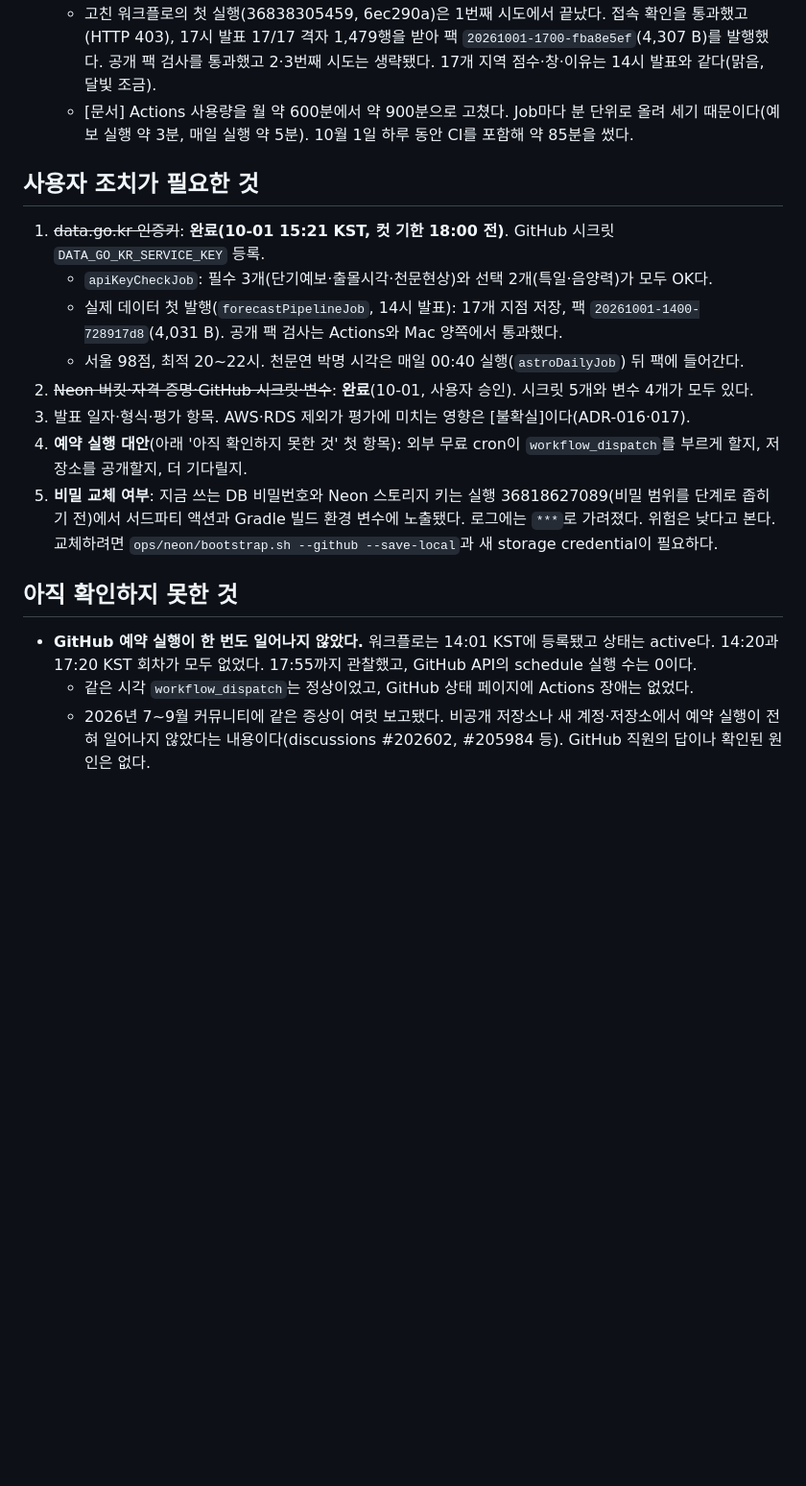
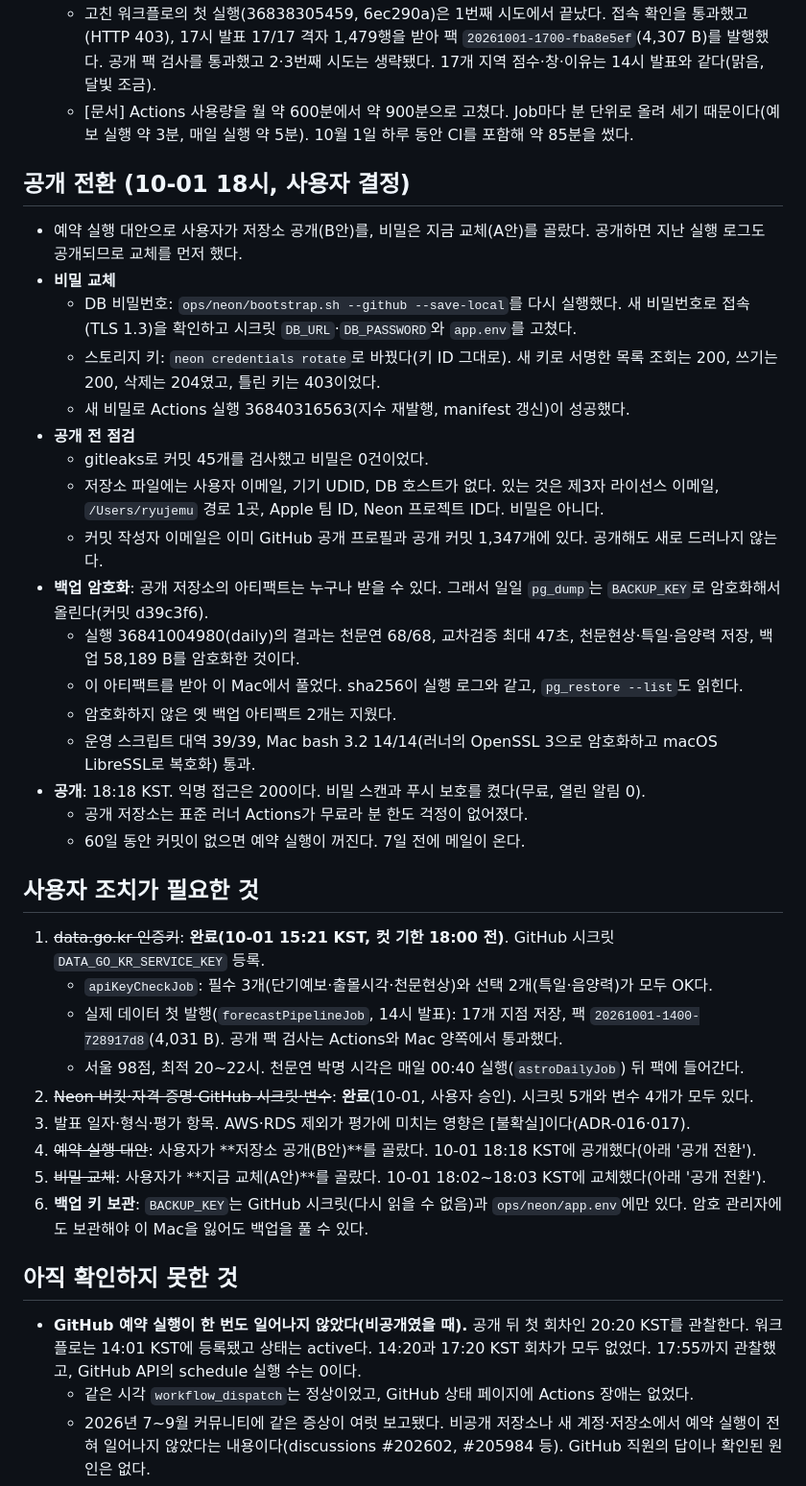
Before and after one commit to Ryu-Jemu/starindex, a Markdown page: docs/verification/W3-status.md, the part around the change. Shown at 96% size. Rendered like a GitHub page; blank space fills up the shorter version.

Commit message:
docs: W3 — 비밀 교체, 공개 전 점검, 백업 암호화 확인, 저장소 공개(사용자 결정)
Co-Authored-By: Claude Opus 5.5 <noreply@anthropic.com>

```diff
--- a/docs/verification/W3-status.md
+++ b/docs/verification/W3-status.md
@@ -88,6 +88,26 @@ AWS용으로 먼저 만든 코드(CloudFront 출처 필터, CloudWatch 지표, C
   - 고친 워크플로의 첫 실행(36838305459, 6ec290a)은 1번째 시도에서 끝났다. 접속 확인을 통과했고(HTTP 403), 17시 발표 17/17 격자 1,479행을 받아 팩 `20261001-1700-fba8e5ef`(4,307 B)를 발행했다. 공개 팩 검사를 통과했고 2·3번째 시도는 생략됐다. 17개 지역 점수·창·이유는 14시 발표와 같다(맑음, 달빛 조금).
   - [문서] Actions 사용량을 월 약 600분에서 약 900분으로 고쳤다. Job마다 분 단위로 올려 세기 때문이다(예보 실행 약 3분, 매일 실행 약 5분). 10월 1일 하루 동안 CI를 포함해 약 85분을 썼다.
 
+## 공개 전환 (10-01 18시, 사용자 결정)
+
+- 예약 실행 대안으로 사용자가 저장소 공개(B안)를, 비밀은 지금 교체(A안)를 골랐다. 공개하면 지난 실행 로그도 공개되므로 교체를 먼저 했다.
+- **비밀 교체**
+  - DB 비밀번호: `ops/neon/bootstrap.sh --github --save-local`를 다시 실행했다. 새 비밀번호로 접속(TLS 1.3)을 확인하고 시크릿 `DB_URL`·`DB_PASSWORD`와 `app.env`를 고쳤다.
+  - 스토리지 키: `neon credentials rotate`로 바꿨다(키 ID 그대로). 새 키로 서명한 목록 조회는 200, 쓰기는 200, 삭제는 204였고, 틀린 키는 403이었다.
+  - 새 비밀로 Actions 실행 36840316563(지수 재발행, manifest 갱신)이 성공했다.
+- **공개 전 점검**
+  - gitleaks로 커밋 45개를 검사했고 비밀은 0건이었다.
+  - 저장소 파일에는 사용자 이메일, 기기 UDID, DB 호스트가 없다. 있는 것은 제3자 라이선스 이메일, `/Users/ryujemu` 경로 1곳, Apple 팀 ID, Neon 프로젝트 ID다. 비밀은 아니다.
+  - 커밋 작성자 이메일은 이미 GitHub 공개 프로필과 공개 커밋 1,347개에 있다. 공개해도 새로 드러나지 않는다.
+- **백업 암호화**: 공개 저장소의 아티팩트는 누구나 받을 수 있다. 그래서 일일 `pg_dump`는 `BACKUP_KEY`로 암호화해서 올린다(커밋 d39c3f6).
+  - 실행 36841004980(daily)의 결과는 천문연 68/68, 교차검증 최대 47초, 천문현상·특일·음양력 저장, 백업 58,189 B를 암호화한 것이다.
+  - 이 아티팩트를 받아 이 Mac에서 풀었다. sha256이 실행 로그와 같고, `pg_restore --list`도 읽힌다.
+  - 암호화하지 않은 옛 백업 아티팩트 2개는 지웠다.
+  - 운영 스크립트 대역 39/39, Mac bash 3.2 14/14(러너의 OpenSSL 3으로 암호화하고 macOS LibreSSL로 복호화) 통과.
+- **공개**: 18:18 KST. 익명 접근은 200이다. 비밀 스캔과 푸시 보호를 켰다(무료, 열린 알림 0).
+  - 공개 저장소는 표준 러너 Actions가 무료라 분 한도 걱정이 없어졌다.
+  - 60일 동안 커밋이 없으면 예약 실행이 꺼진다. 7일 전에 메일이 온다.
+
 ## 사용자 조치가 필요한 것
 
 1. ~~data.go.kr 인증키~~: **완료(10-01 15:21 KST, 컷 기한 18:00 전)**. GitHub 시크릿 `DATA_GO_KR_SERVICE_KEY` 등록.
@@ -96,12 +116,13 @@ AWS용으로 먼저 만든 코드(CloudFront 출처 필터, CloudWatch 지표, C
    - 서울 98점, 최적 20~22시. 천문연 박명 시각은 매일 00:40 실행(`astroDailyJob`) 뒤 팩에 들어간다.
 2. ~~Neon 버킷·자격 증명·GitHub 시크릿·변수~~: **완료**(10-01, 사용자 승인). 시크릿 5개와 변수 4개가 모두 있다.
 3. 발표 일자·형식·평가 항목. AWS·RDS 제외가 평가에 미치는 영향은 [불확실]이다(ADR-016·017).
-4. **예약 실행 대안**(아래 '아직 확인하지 못한 것' 첫 항목): 외부 무료 cron이 `workflow_dispatch`를 부르게 할지, 저장소를 공개할지, 더 기다릴지.
-5. **비밀 교체 여부**: 지금 쓰는 DB 비밀번호와 Neon 스토리지 키는 실행 36818627089(비밀 범위를 단계로 좁히기 전)에서 서드파티 액션과 Gradle 빌드 환경 변수에 노출됐다. 로그에는 `***`로 가려졌다. 위험은 낮다고 본다. 교체하려면 `ops/neon/bootstrap.sh --github --save-local`과 새 storage credential이 필요하다.
+4. ~~예약 실행 대안~~: 사용자가 **저장소 공개(B안)**를 골랐다. 10-01 18:18 KST에 공개했다(아래 '공개 전환').
+5. ~~비밀 교체~~: 사용자가 **지금 교체(A안)**를 골랐다. 10-01 18:02~18:03 KST에 교체했다(아래 '공개 전환').
+6. **백업 키 보관**: `BACKUP_KEY`는 GitHub 시크릿(다시 읽을 수 없음)과 `ops/neon/app.env`에만 있다. 암호 관리자에도 보관해야 이 Mac을 잃어도 백업을 풀 수 있다.
 
 ## 아직 확인하지 못한 것
 
-- **GitHub 예약 실행이 한 번도 일어나지 않았다.** 워크플로는 14:01 KST에 등록됐고 상태는 active다. 14:20과 17:20 KST 회차가 모두 없었다. 17:55까지 관찰했고, GitHub API의 schedule 실행 수는 0이다.
+- **GitHub 예약 실행이 한 번도 일어나지 않았다(비공개였을 때).** 공개 뒤 첫 회차인 20:20 KST를 관찰한다. 워크플로는 14:01 KST에 등록됐고 상태는 active다. 14:20과 17:20 KST 회차가 모두 없었다. 17:55까지 관찰했고, GitHub API의 schedule 실행 수는 0이다.
   - 같은 시각 `workflow_dispatch`는 정상이었고, GitHub 상태 페이지에 Actions 장애는 없었다.
   - 2026년 7~9월 커뮤니티에 같은 증상이 여럿 보고됐다. 비공개 저장소나 새 계정·저장소에서 예약 실행이 전혀 일어나지 않았다는 내용이다(discussions #202602, #205984 등). GitHub 직원의 답이나 확인된 원인은 없다.
   - 'Free 비공개 저장소는 예약 실행이 막힌다'는 주장도 있다. 공식 문서에는 그런 제한이 없어서 [불확실]이다.
```
